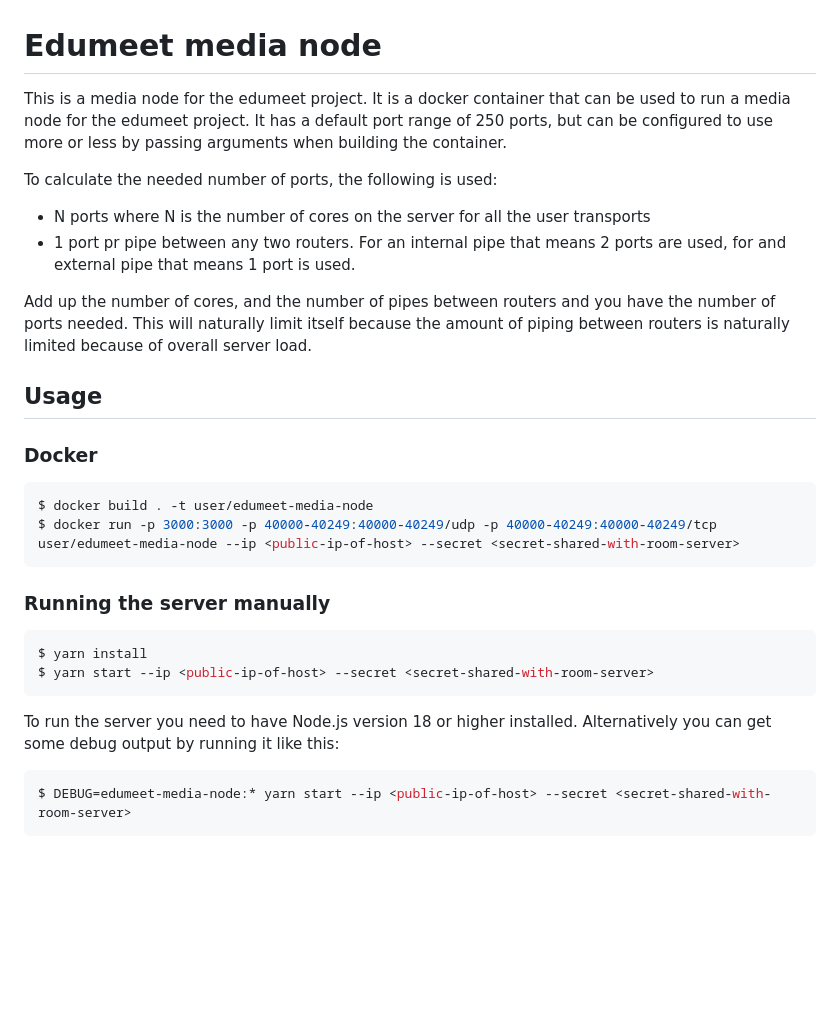
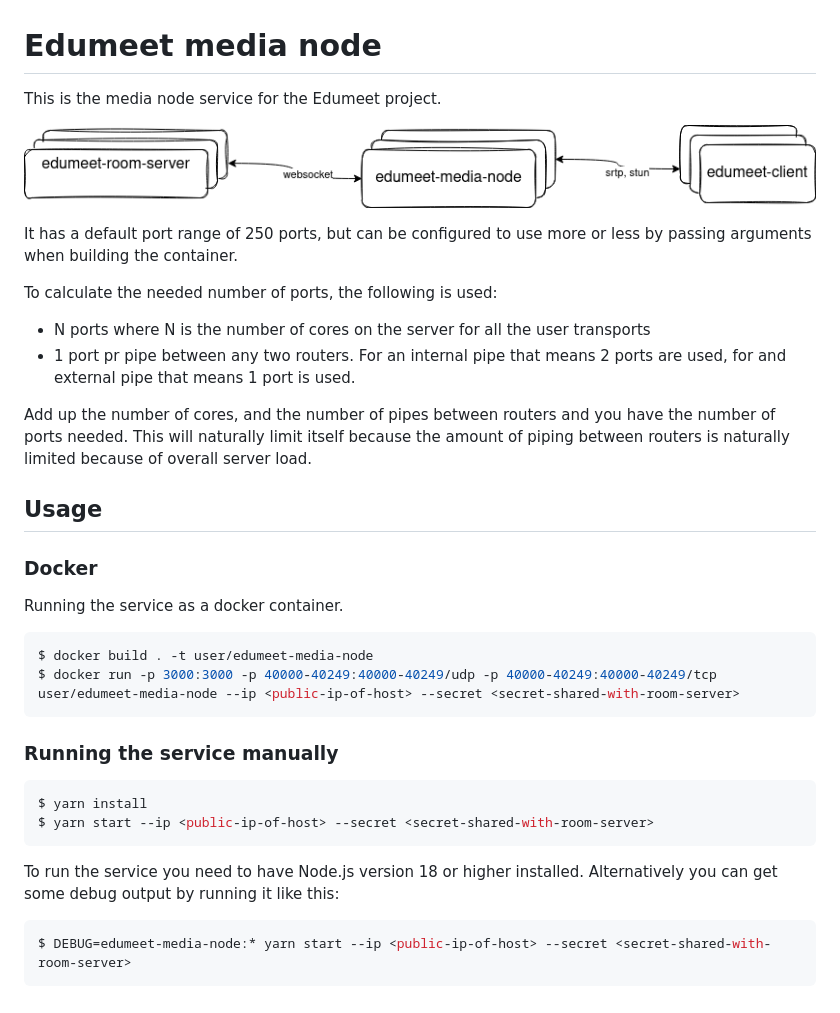
Before and after one commit to edumeet/edumeet-media-node, a Markdown page: README.md, the part around the change. Drawn GitHub-style; pictures changed too: img/edumeet-media-node.drawio.png (added); blank space fills up the shorter version.

Commit message:
docs: update readme.md

````diff
--- a/README.md
+++ b/README.md
@@ -1,6 +1,10 @@
 # Edumeet media node
 
-This is a media node for the edumeet project. It is a docker container that can be used to run a media node for the edumeet project. It has a default port range of 250 ports, but can be configured to use more or less by passing arguments when building the container.
+This is the media node service for the Edumeet project.
+
+![](img/edumeet-media-node.drawio.png)
+
+It has a default port range of 250 ports, but can be configured to use more or less by passing arguments when building the container.
 
 To calculate the needed number of ports, the following is used:
 - N ports where N is the number of cores on the server for all the user transports
@@ -11,20 +15,21 @@ Add up the number of cores, and the number of pipes between routers and you have
 ## Usage
 
 ### Docker
+Running the service as a docker container.
 
 ```bash
 $ docker build . -t user/edumeet-media-node
 $ docker run -p 3000:3000 -p 40000-40249:40000-40249/udp -p 40000-40249:40000-40249/tcp user/edumeet-media-node --ip <public-ip-of-host> --secret <secret-shared-with-room-server>
 ```
 
-### Running the server manually
+### Running the service manually
 
 ```bash
 $ yarn install
 $ yarn start --ip <public-ip-of-host> --secret <secret-shared-with-room-server>
 ```
 
-To run the server you need to have Node.js version 18 or higher installed. Alternatively you can get some debug output by running it like this:
+To run the service you need to have Node.js version 18 or higher installed. Alternatively you can get some debug output by running it like this:
 
 ```bash
 $ DEBUG=edumeet-media-node:* yarn start --ip <public-ip-of-host> --secret <secret-shared-with-room-server>
````
